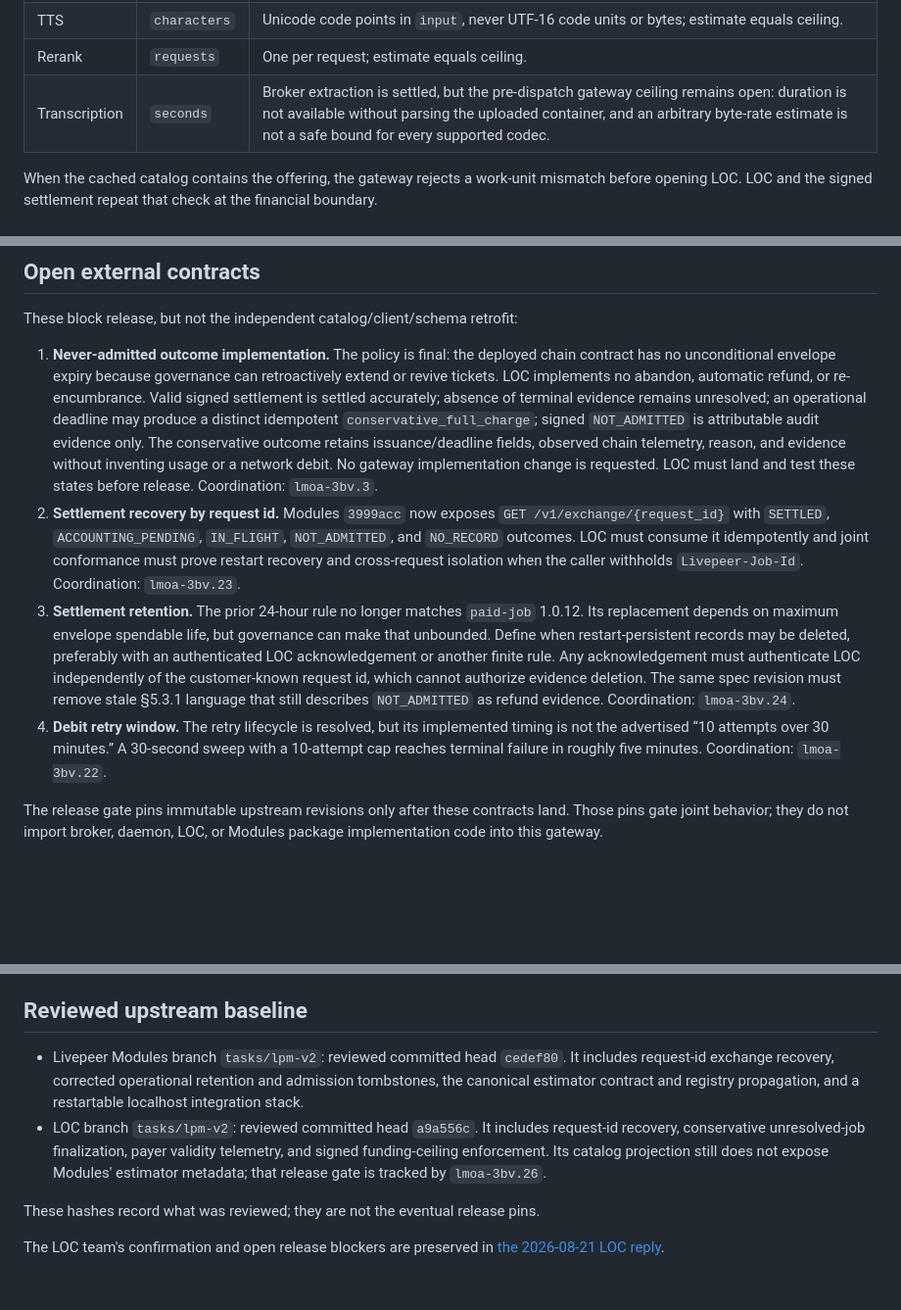
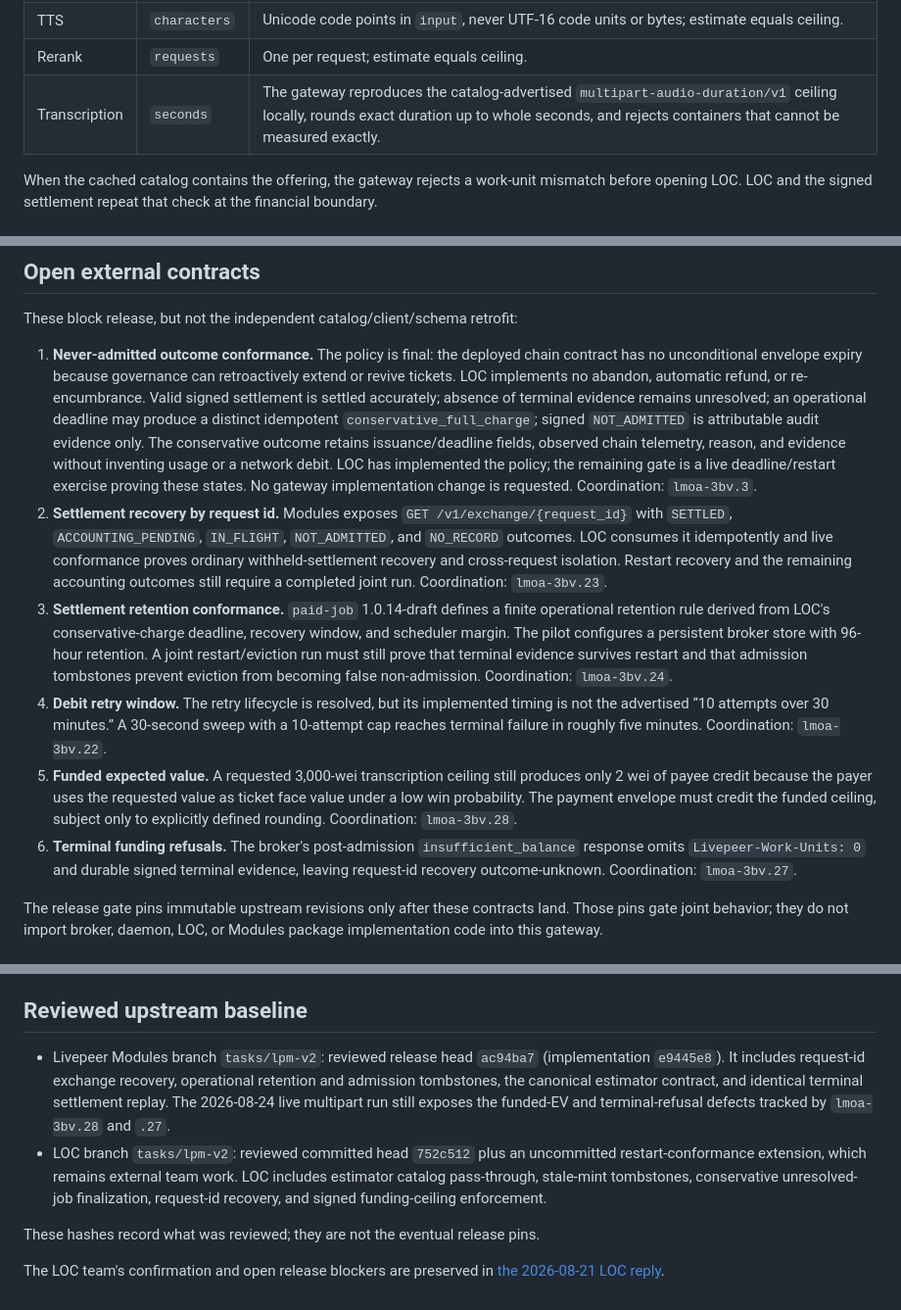
Before and after one commit to Cloud-SPE/livepeer-modules-openai-gateway, a Markdown page: docs/design-docs/paid-job-v1.md, 3 parts joined by grey strips. Shown at 98% size. Rendered like a GitHub page; blank space fills up the shorter version.

Commit message:
docs: align v2 plan with current upstream state

```diff
--- a/docs/design-docs/paid-job-v1.md
+++ b/docs/design-docs/paid-job-v1.md
@@ -152,7 +152,7 @@ Endpoint funding uses the product unit declared by the offering:
 | Images | `images` | Positive integer request `n` (default 1); estimate equals ceiling. |
 | TTS | `characters` | Unicode code points in `input`, never UTF-16 code units or bytes; estimate equals ceiling. |
 | Rerank | `requests` | One per request; estimate equals ceiling. |
-| Transcription | `seconds` | Broker extraction is settled, but the pre-dispatch gateway ceiling remains open: duration is not available without parsing the uploaded container, and an arbitrary byte-rate estimate is not a safe bound for every supported codec. |
+| Transcription | `seconds` | The gateway reproduces the catalog-advertised `multipart-audio-duration/v1` ceiling locally, rounds exact duration up to whole seconds, and rejects containers that cannot be measured exactly. |
 
 When the cached catalog contains the offering, the gateway rejects a work-unit
 mismatch before opening LOC. LOC and the signed settlement repeat that check at
@@ -209,7 +209,7 @@ into `settled` or silently converted to zero usage.
 
 These block release, but not the independent catalog/client/schema retrofit:
 
-1. **Never-admitted outcome implementation.** The policy is final: the
+1. **Never-admitted outcome conformance.** The policy is final: the
    deployed chain contract has no unconditional envelope expiry because
    governance can retroactively extend or revive tickets. LOC implements no
    abandon, automatic refund, or re-encumbrance. Valid signed settlement is
@@ -218,27 +218,36 @@ These block release, but not the independent catalog/client/schema retrofit:
    `conservative_full_charge`; signed `NOT_ADMITTED` is attributable audit
    evidence only. The conservative outcome retains issuance/deadline fields,
    observed chain telemetry, reason, and evidence without inventing usage or a
-   network debit. No gateway implementation change is requested. LOC must land
-   and test these states before release. Coordination: `lmoa-3bv.3`.
-2. **Settlement recovery by request id.** Modules `3999acc` now exposes
+   network debit. LOC has implemented the policy; the remaining gate is a live
+   deadline/restart exercise proving these states. No gateway implementation
+   change is requested. Coordination: `lmoa-3bv.3`.
+2. **Settlement recovery by request id.** Modules exposes
    `GET /v1/exchange/{request_id}` with `SETTLED`, `ACCOUNTING_PENDING`,
-   `IN_FLIGHT`, `NOT_ADMITTED`, and `NO_RECORD` outcomes. LOC must consume it
-   idempotently and joint conformance must prove restart recovery and
-   cross-request isolation when the caller withholds `Livepeer-Job-Id`.
+   `IN_FLIGHT`, `NOT_ADMITTED`, and `NO_RECORD` outcomes. LOC consumes it
+   idempotently and live conformance proves ordinary withheld-settlement
+   recovery and cross-request isolation. Restart recovery and the remaining
+   accounting outcomes still require a completed joint run.
    Coordination: `lmoa-3bv.23`.
-3. **Settlement retention.** The prior 24-hour rule no longer matches
-   `paid-job` 1.0.12. Its replacement depends on maximum envelope spendable
-   life, but governance can make that unbounded. Define when restart-persistent
-   records may be deleted, preferably with an authenticated LOC
-   acknowledgement or another finite rule. Any acknowledgement must
-   authenticate LOC independently of the customer-known request id, which
-   cannot authorize evidence deletion. The same spec revision must remove
-   stale §5.3.1 language that still describes `NOT_ADMITTED` as refund evidence.
+3. **Settlement retention conformance.** `paid-job` 1.0.14-draft defines a
+   finite operational retention rule derived from LOC's conservative-charge
+   deadline, recovery window, and scheduler margin. The pilot configures a
+   persistent broker store with 96-hour retention. A joint restart/eviction
+   run must still prove that terminal evidence survives restart and that
+   admission tombstones prevent eviction from becoming false non-admission.
    Coordination: `lmoa-3bv.24`.
 4. **Debit retry window.** The retry lifecycle is resolved, but its implemented
    timing is not the advertised “10 attempts over 30 minutes.” A 30-second
    sweep with a 10-attempt cap reaches terminal failure in roughly five
    minutes. Coordination: `lmoa-3bv.22`.
+5. **Funded expected value.** A requested 3,000-wei transcription ceiling still
+   produces only 2 wei of payee credit because the payer uses the requested
+   value as ticket face value under a low win probability. The payment envelope
+   must credit the funded ceiling, subject only to explicitly defined rounding.
+   Coordination: `lmoa-3bv.28`.
+6. **Terminal funding refusals.** The broker's post-admission
+   `insufficient_balance` response omits `Livepeer-Work-Units: 0` and durable
+   signed terminal evidence, leaving request-id recovery outcome-unknown.
+   Coordination: `lmoa-3bv.27`.
 
 The release gate pins immutable upstream revisions only after these contracts
 land. Those pins gate joint behavior; they do not import broker, daemon, LOC,
@@ -266,15 +275,17 @@ or Modules package implementation code into this gateway.
 
 ## Reviewed upstream baseline
 
-- Livepeer Modules branch `tasks/lpm-v2`: reviewed committed head `cedef80`.
-  It includes request-id exchange recovery, corrected operational retention
-  and admission tombstones, the canonical estimator contract and registry
-  propagation, and a restartable localhost integration stack.
-- LOC branch `tasks/lpm-v2`: reviewed committed head `a9a556c`. It includes
-  request-id recovery, conservative unresolved-job finalization, payer validity
-  telemetry, and signed funding-ceiling enforcement. Its catalog projection
-  still does not expose Modules' estimator metadata; that release gate is
-  tracked by `lmoa-3bv.26`.
+- Livepeer Modules branch `tasks/lpm-v2`: reviewed release head `ac94ba7`
+  (implementation `e9445e8`). It includes request-id exchange recovery,
+  operational retention and admission tombstones, the canonical estimator
+  contract, and identical terminal settlement replay. The 2026-08-24 live
+  multipart run still exposes the funded-EV and terminal-refusal defects
+  tracked by `lmoa-3bv.28` and `.27`.
+- LOC branch `tasks/lpm-v2`: reviewed committed head `752c512` plus an
+  uncommitted restart-conformance extension, which remains external team work.
+  LOC includes estimator catalog pass-through, stale-mint tombstones,
+  conservative unresolved-job finalization, request-id recovery, and signed
+  funding-ceiling enforcement.
 
 These hashes record what was reviewed; they are not the eventual release pins.
 
```
Also changed, not shown: 1 other file.
